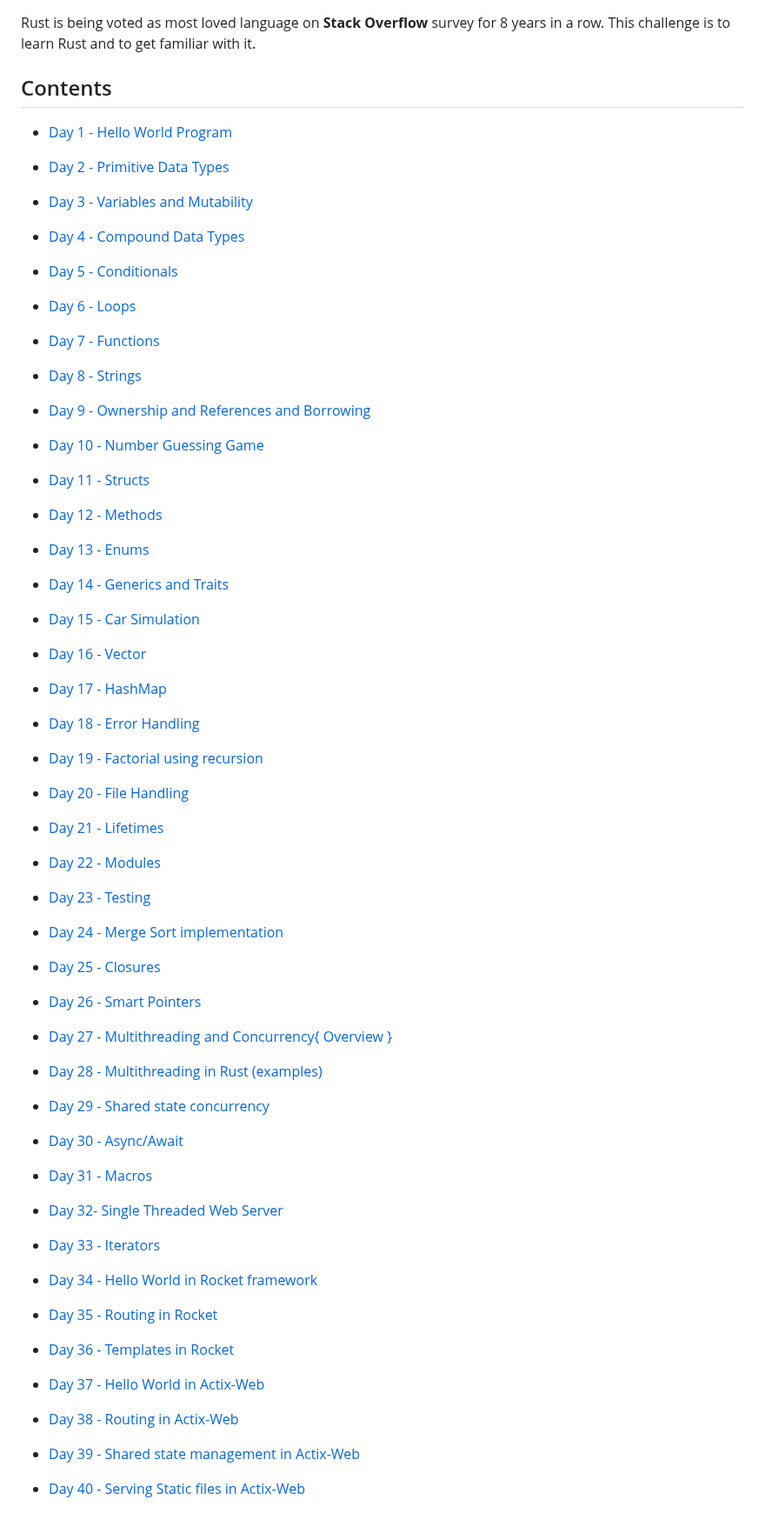
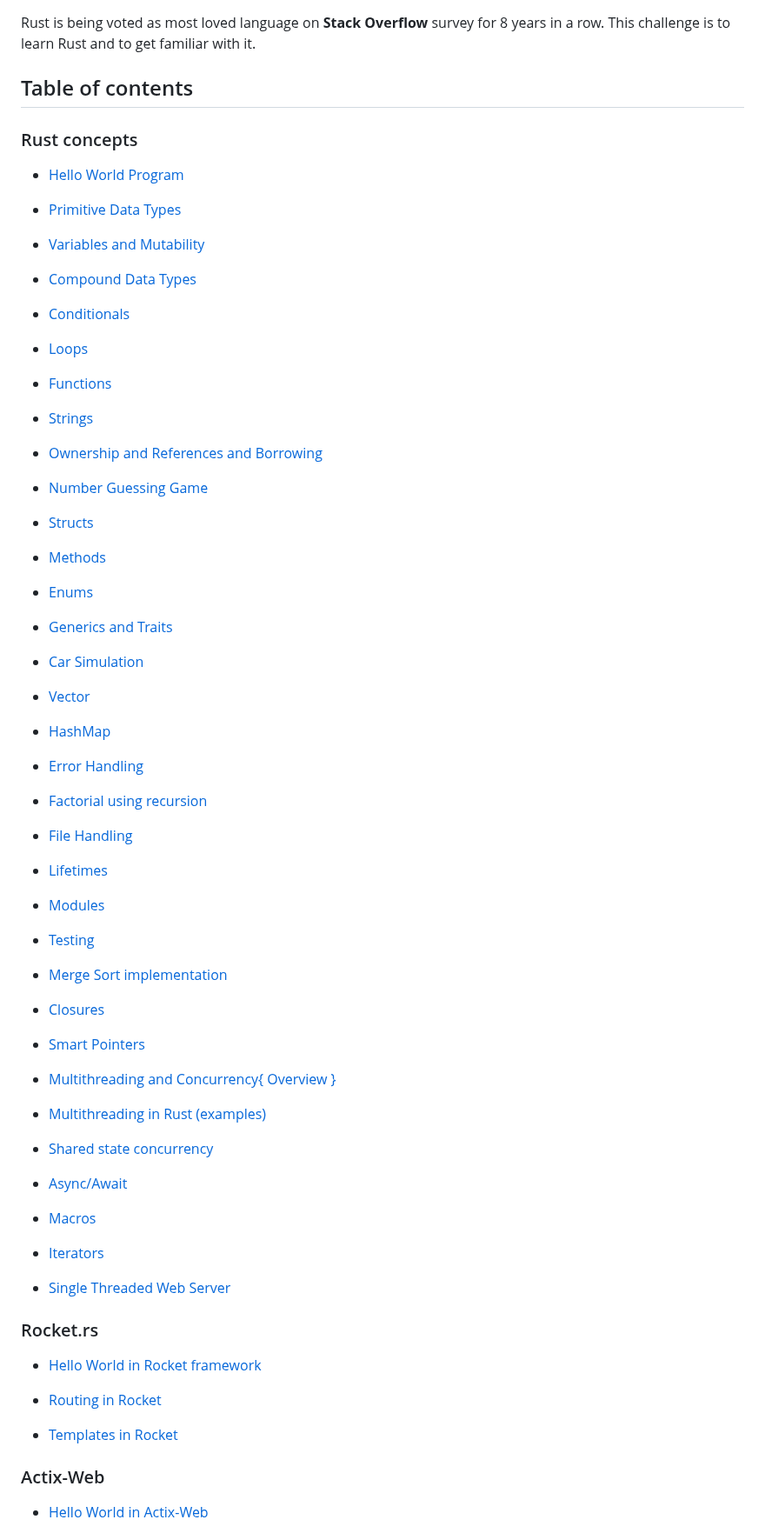
Before and after one commit to Aniket200-ind/100dayscoding, a Markdown page: README.md, the part around one of its changes. Shown at 87% size. Drawn GitHub-style.

Commit message:
Update and refactor links in README.md

```diff
--- a/README.md
+++ b/README.md
@@ -12,85 +12,85 @@ Rust is a general-purpose, open-source programming language that is used in vari
 
 Rust is being voted as most loved language on **Stack Overflow** survey for 8 years in a row. This challenge is to learn Rust and to get familiar with it.
 
-## Contents
+## Table of contents
 
-- [Day 1 - Hello World Program](https://github.com/Aniket200-ind/100dayscoding/tree/main/day_01)
+### Rust concepts
 
-- [Day 2 - Primitive Data Types](https://github.com/Aniket200-ind/100dayscoding/tree/main/day_02)
+- [Hello World Program](https://github.com/Aniket200-ind/100dayscoding/tree/main/day_01)
 
-- [Day 3 - Variables and Mutability](https://github.com/Aniket200-ind/100dayscoding/tree/main/day_03)
+- [Primitive Data Types](https://github.com/Aniket200-ind/100dayscoding/tree/main/day_02)
 
-- [Day 4 - Compound Data Types](https://github.com/Aniket200-ind/100dayscoding/tree/main/day_04)
+- [Variables and Mutability](https://github.com/Aniket200-ind/100dayscoding/tree/main/day_03)
 
-- [Day 5 - Conditionals](https://github.com/Aniket200-ind/100dayscoding/tree/main/day_05)
+- [Compound Data Types](https://github.com/Aniket200-ind/100dayscoding/tree/main/day_04)
 
-- [Day 6 - Loops](https://github.com/Aniket200-ind/100dayscoding/tree/main/day_06)
+- [Conditionals](https://github.com/Aniket200-ind/100dayscoding/tree/main/day_05)
 
-- [Day 7 - Functions](https://github.com/Aniket200-ind/100dayscoding/tree/main/day_07)
+- [Loops](https://github.com/Aniket200-ind/100dayscoding/tree/main/day_06)
 
-- [Day 8 - Strings](https://github.com/Aniket200-ind/100dayscoding/tree/main/day_08)
+- [Functions](https://github.com/Aniket200-ind/100dayscoding/tree/main/day_07)
 
-- [Day 9 - Ownership and References and Borrowing](https://github.com/Aniket200-ind/100dayscoding/tree/main/day_09)
+- [Strings](https://github.com/Aniket200-ind/100dayscoding/tree/main/day_08)
 
-- [Day 10 - Number Guessing Game](https://github.com/Aniket200-ind/100dayscoding/tree/main/day_10)
+- [Ownership and References and Borrowing](https://github.com/Aniket200-ind/100dayscoding/tree/main/day_09)
 
-- [Day 11 - Structs](https://github.com/Aniket200-ind/100dayscoding/tree/main/day_11)
+- [Number Guessing Game](https://github.com/Aniket200-ind/100dayscoding/tree/main/day_10)
 
-- [Day 12 - Methods](https://github.com/Aniket200-ind/100dayscoding/tree/main/day_12)
+- [Structs](https://github.com/Aniket200-ind/100dayscoding/tree/main/day_11)
 
-- [Day 13 - Enums](https://github.com/Aniket200-ind/100dayscoding/tree/main/day_13)
+- [Methods](https://github.com/Aniket200-ind/100dayscoding/tree/main/day_12)
 
-- [Day 14 - Generics and Traits](https://github.com/Aniket200-ind/100dayscoding/tree/main/day_14)
+- [Enums](https://github.com/Aniket200-ind/100dayscoding/tree/main/day_13)
 
-- [Day 15 - Car Simulation](https://github.com/Aniket200-ind/100dayscoding/tree/main/day_15)
+- [ Generics and Traits](https://github.com/Aniket200-ind/100dayscoding/tree/main/day_14)
 
-- [Day 16 - Vector](https://github.com/Aniket200-ind/100dayscoding/tree/main/day_16)
+- [Car Simulation](https://github.com/Aniket200-ind/100dayscoding/tree/main/day_15)
 
-- [Day 17 - HashMap](https://github.com/Aniket200-ind/100dayscoding/tree/main/day_17)
+- [Vector](https://github.com/Aniket200-ind/100dayscoding/tree/main/day_16)
 
-- [Day 18 - Error Handling](https://github.com/Aniket200-ind/100dayscoding/tree/main/day_18)
+- [ HashMap](https://github.com/Aniket200-ind/100dayscoding/tree/main/day_17)
 
-- [Day 19 - Factorial using recursion](https://github.com/Aniket200-ind/100dayscoding/tree/main/day_19)
+- [Error Handling](https://github.com/Aniket200-ind/100dayscoding/tree/main/day_18)
 
-- [Day 20 - File Handling](https://github.com/Aniket200-ind/100dayscoding/tree/main/day_20)
+- [Factorial using recursion](https://github.com/Aniket200-ind/100dayscoding/tree/main/day_19)
 
-- [Day 21 - Lifetimes](https://github.com/Aniket200-ind/100dayscoding/tree/main/day_21)
+- [File Handling](https://github.com/Aniket200-ind/100dayscoding/tree/main/day_20)
 
-- [Day 22 - Modules](https://github.com/Aniket200-ind/100dayscoding/tree/main/day_22)
+- [Lifetimes](https://github.com/Aniket200-ind/100dayscoding/tree/main/day_21)
 
-- [Day 23 - Testing](https://github.com/Aniket200-ind/100dayscoding/tree/main/day_23)
+- [Modules](https://github.com/Aniket200-ind/100dayscoding/tree/main/day_22)
 
-- [Day 24 - Merge Sort implementation](https://github.com/Aniket200-ind/100dayscoding/tree/main/day_24)
+- [Testing](https://github.com/Aniket200-ind/100dayscoding/tree/main/day_23)
 
-- [Day 25 - Closures](https://github.com/Aniket200-ind/100dayscoding/tree/main/day_25)
+- [Merge Sort implementation](https://github.com/Aniket200-ind/100dayscoding/tree/main/day_24)
 
-- [Day 26 - Smart Pointers](https://github.com/Aniket200-ind/100dayscoding/tree/main/day_26)
+- [Closures](https://github.com/Aniket200-ind/100dayscoding/tree/main/day_25)
 
-- [Day 27 - Multithreading and Concurrency{ Overview }](https://github.com/Aniket200-ind/100dayscoding/tree/main/day_27)
+- [Smart Pointers](https://github.com/Aniket200-ind/100dayscoding/tree/main/day_26)
 
-- [Day 28 - Multithreading in Rust (examples)](https://github.com/Aniket200-ind/100dayscoding/tree/main/day_28)
+- [Multithreading and Concurrency{ Overview }](https://github.com/Aniket200-ind/100dayscoding/tree/main/day_27)
 
-- [Day 29 - Shared state concurrency](https://github.com/Aniket200-ind/100dayscoding/tree/main/day_29)
+- [Multithreading in Rust (examples)](https://github.com/Aniket200-ind/100dayscoding/tree/main/day_28)
 
-- [Day 30 - Async/Await](https://github.com/Aniket200-ind/100dayscoding/tree/main/day_30)
+- [Shared state concurrency](https://github.com/Aniket200-ind/100dayscoding/tree/main/day_29)
 
-- [Day 31 - Macros](https://github.com/Aniket200-ind/100dayscoding/tree/main/day_31)
+- [Async/Await](https://github.com/Aniket200-ind/100dayscoding/tree/main/day_30)
 
-- [Day 32- Single Threaded Web Server](https://github.com/Aniket200-ind/100dayscoding/tree/main/day_32)
+- [Macros](https://github.com/Aniket200-ind/100dayscoding/tree/main/day_31)
 
-- [Day 33 - Iterators](https://github.com/Aniket200-ind/100dayscoding/tree/main/day_33)
+- [Iterators](https://github.com/Aniket200-ind/100dayscoding/tree/main/day_33)
 
-- [Day 34 - Hello World in Rocket framework](https://github.com/Aniket200-ind/100dayscoding/tree/main/day_34)
+- [Single Threaded Web Server](https://github.com/Aniket200-ind/100dayscoding/tree/main/day_32)
 
-- [Day 35 - Routing in Rocket](https://github.com/Aniket200-ind/100dayscoding/tree/main/day_35)
+### Rocket.rs
 
-- [Day 36 - Templates in Rocket](https://github.com/Aniket200-ind/100dayscoding/tree/main/day_36)
+- [Hello World in Rocket framework](https://github.com/Aniket200-ind/100dayscoding/tree/main/day_34)
 
-- [Day 37 - Hello World in Actix-Web](https://github.com/Aniket200-ind/100dayscoding/tree/main/day_37)
+- [Routing in Rocket](https://github.com/Aniket200-ind/100dayscoding/tree/main/day_35)
 
-- [Day 38 - Routing in Actix-Web](https://github.com/Aniket200-ind/100dayscoding/tree/main/day_38)
+- [Templates in Rocket](https://github.com/Aniket200-ind/100dayscoding/tree/main/day_36)
 
-- [Day 39 - Shared state management in Actix-Web](https://github.com/Aniket200-ind/100dayscoding/tree/main/day_39)
+### Actix-Web
 
-- [Day 40 - Serving Static files in Actix-Web](https://github.com/Aniket200-ind/100dayscoding/tree/main/day_40)
+- [Hello World in Actix-Web](https://github.com/Aniket200-ind/100dayscoding/tree/main/day_37)
 
```
Also changed, not shown: other parts of README.md (+42 -1 lines).
